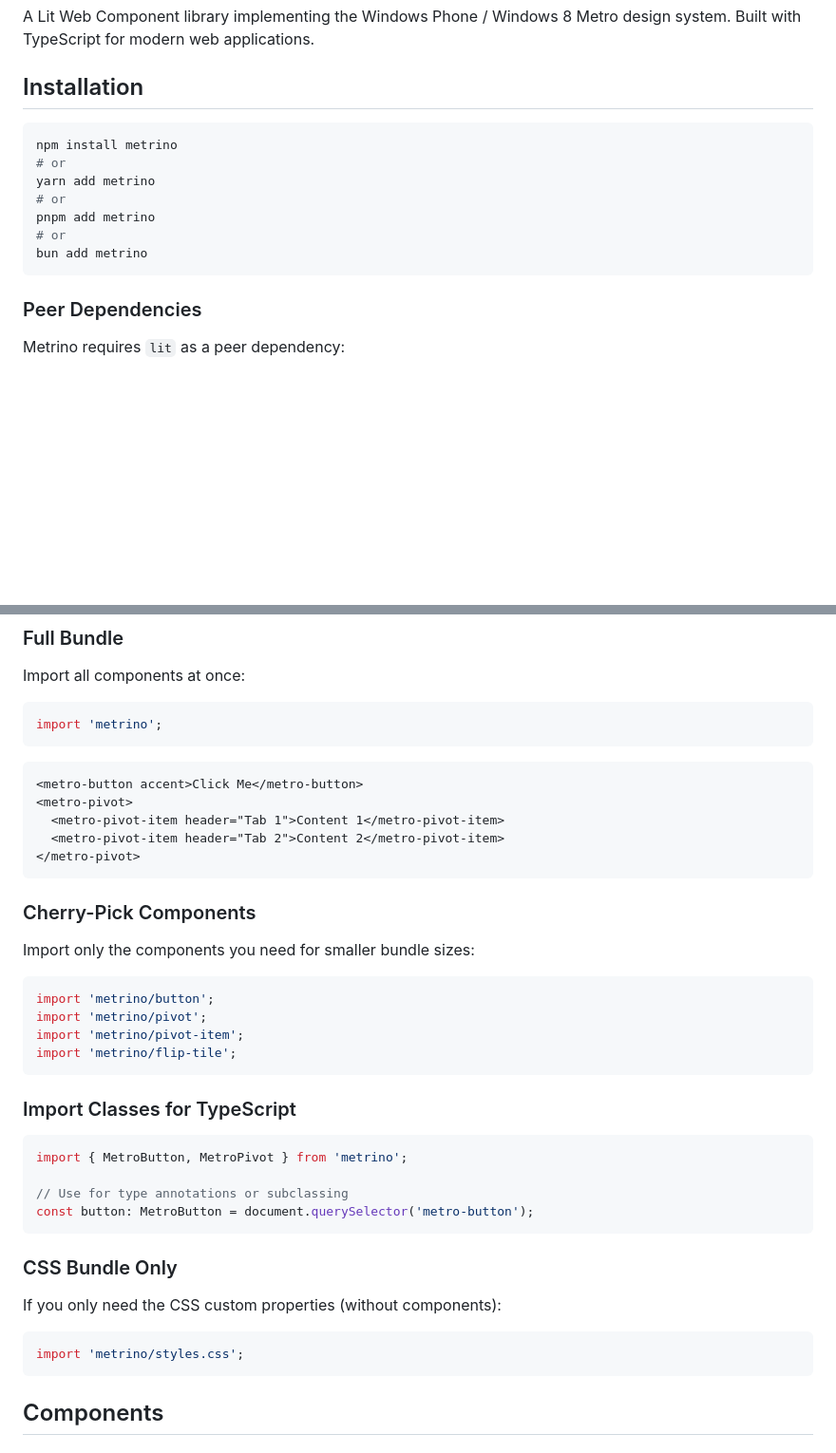
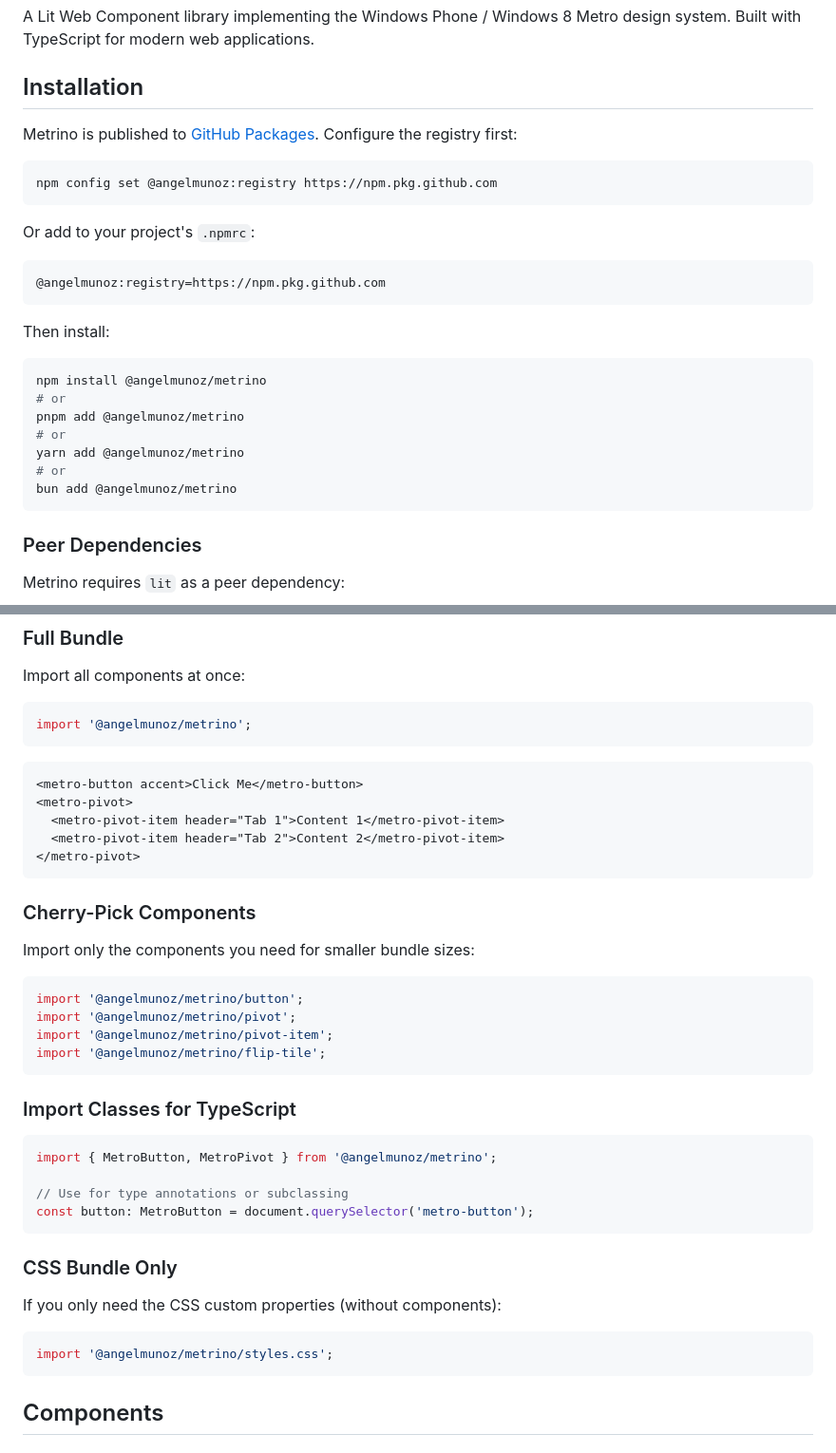
Before and after one commit to AngelMunoz/metrino, a Markdown page: README.md, 2 parts joined by grey strips. Shown at 95% size. Rendered like a GitHub page; blank space fills up the shorter version.

Commit message:
Update README install instructions for GitHub Packages

````diff
--- a/README.md
+++ b/README.md
@@ -4,14 +4,28 @@ A Lit Web Component library implementing the Windows Phone / Windows 8 Metro des
 
 ## Installation
 
+Metrino is published to [GitHub Packages](https://github.com/AngelMunoz/metrino/packages). Configure the registry first:
+
 ```bash
-npm install metrino
+npm config set @angelmunoz:registry https://npm.pkg.github.com
+```
+
+Or add to your project's `.npmrc`:
+
+```
+@angelmunoz:registry=https://npm.pkg.github.com
+```
+
+Then install:
+
+```bash
+npm install @angelmunoz/metrino
 # or
-yarn add metrino
+pnpm add @angelmunoz/metrino
 # or
-pnpm add metrino
+yarn add @angelmunoz/metrino
 # or
-bun add metrino
+bun add @angelmunoz/metrino
 ```
 
 ### Peer Dependencies
@@ -29,7 +43,7 @@ npm install lit
 Import all components at once:
 
 ```typescript
-import 'metrino';
+import '@angelmunoz/metrino';
 ```
 
 ```html
@@ -45,16 +59,16 @@ import 'metrino';
 Import only the components you need for smaller bundle sizes:
 
 ```typescript
-import 'metrino/button';
-import 'metrino/pivot';
-import 'metrino/pivot-item';
-import 'metrino/flip-tile';
+import '@angelmunoz/metrino/button';
+import '@angelmunoz/metrino/pivot';
+import '@angelmunoz/metrino/pivot-item';
+import '@angelmunoz/metrino/flip-tile';
 ```
 
 ### Import Classes for TypeScript
 
 ```typescript
-import { MetroButton, MetroPivot } from 'metrino';
+import { MetroButton, MetroPivot } from '@angelmunoz/metrino';
 
 // Use for type annotations or subclassing
 const button: MetroButton = document.querySelector('metro-button');
@@ -65,7 +79,7 @@ const button: MetroButton = document.querySelector('metro-button');
 If you only need the CSS custom properties (without components):
 
 ```typescript
-import 'metrino/styles.css';
+import '@angelmunoz/metrino/styles.css';
 ```
 
 ## Components
````
